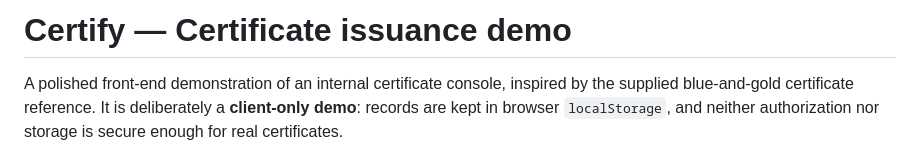
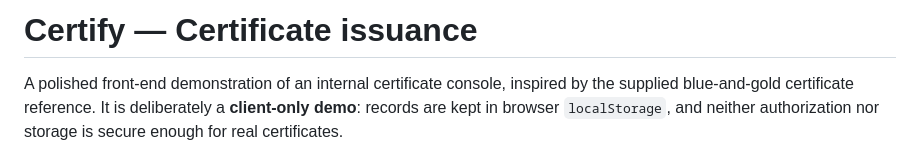
Before and after one commit to ithis0623-png/Certify, a Markdown page: README.md, the part around the change. GitHub-like rendering.

Commit message:
Revise README title and description
Updated project title in README and clarified demo purpose.

```diff
--- a/README.md
+++ b/README.md
@@ -1,4 +1,4 @@
-# Certify — Certificate issuance demo
+# Certify — Certificate issuance
 
 A polished front-end demonstration of an internal certificate console, inspired by the supplied blue-and-gold certificate reference. It is deliberately a **client-only demo**: records are kept in browser `localStorage`, and neither authorization nor storage is secure enough for real certificates.
 
```
